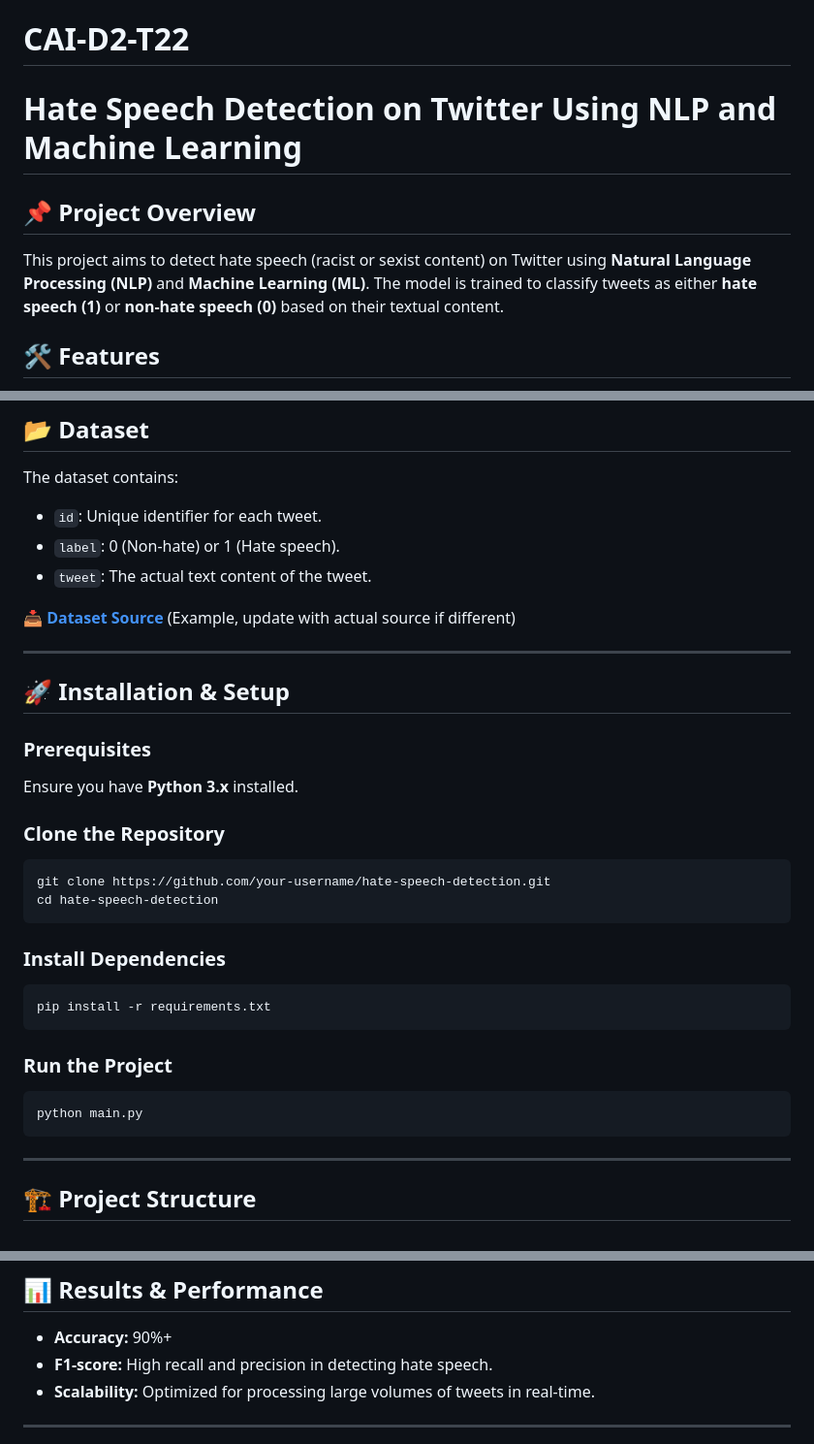
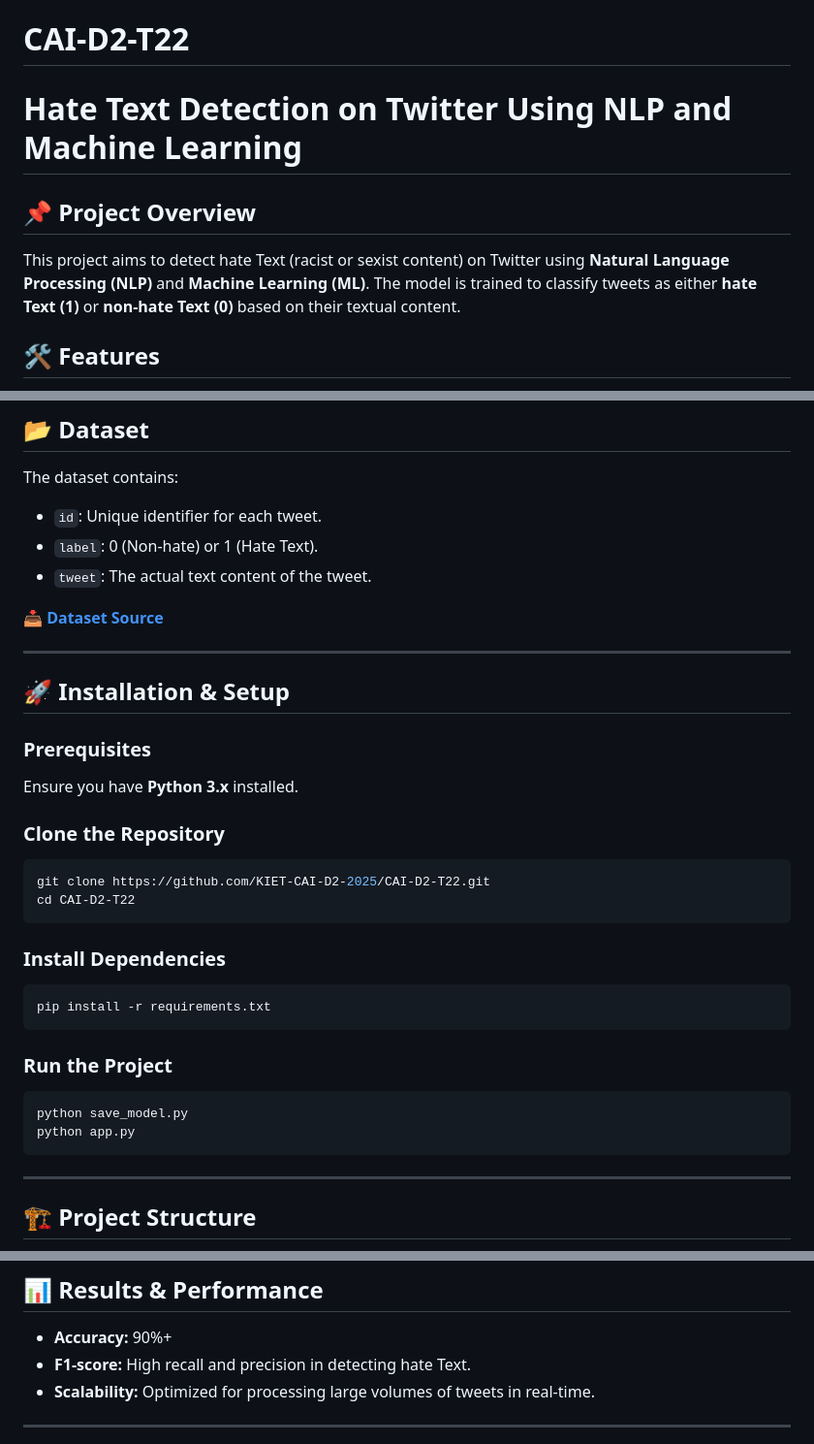
Before and after one commit to KIET-CAI-D2-2025/CAI-D2-T22, a Markdown page: README.md, 3 parts joined by grey strips. Shown at 97% size. Rendered like a GitHub page.

````diff
--- a/README.md
+++ b/README.md
@@ -1,9 +1,9 @@
 # CAI-D2-T22
 
-# Hate Speech Detection on Twitter Using NLP and Machine Learning
+# Hate Text Detection on Twitter Using NLP and Machine Learning
 
 ## 📌 Project Overview
-This project aims to detect hate speech (racist or sexist content) on Twitter using **Natural Language Processing (NLP)** and **Machine Learning (ML)**. The model is trained to classify tweets as either **hate speech (1)** or **non-hate speech (0)** based on their textual content.
+This project aims to detect hate Text (racist or sexist content) on Twitter using **Natural Language Processing (NLP)** and **Machine Learning (ML)**. The model is trained to classify tweets as either **hate Text (1)** or **non-hate Text (0)** based on their textual content.
 
 ## 🛠️ Features
 - **Text Preprocessing**: Cleaning tweets by removing mentions, URLs, special characters, and stop words.
@@ -17,10 +17,10 @@ This project aims to detect hate speech (racist or sexist content) on Twitter us
 ## 📂 Dataset
 The dataset contains:
 - `id`: Unique identifier for each tweet.
-- `label`: 0 (Non-hate) or 1 (Hate speech).
+- `label`: 0 (Non-hate) or 1 (Hate Text).
 - `tweet`: The actual text content of the tweet.
 
-📥 **[Dataset Source](TwitterHate.csv)** (Example, update with actual source if different)
+📥 **[Dataset Source](TwitterHate.csv)**
 
 ---
 
@@ -30,8 +30,8 @@ Ensure you have **Python 3.x** installed.
 
 ### Clone the Repository
 ```bash
-git clone https://github.com/your-username/hate-speech-detection.git
-cd hate-speech-detection
+git clone https://github.com/KIET-CAI-D2-2025/CAI-D2-T22.git
+cd CAI-D2-T22
 ```
 
 ### Install Dependencies
@@ -41,7 +41,8 @@ pip install -r requirements.txt
 
 ### Run the Project
 ```bash
-python main.py
+python save_model.py
+python app.py
 ```
 
 ---
@@ -65,7 +66,7 @@ python main.py
 
 ## 📊 Results & Performance
 - **Accuracy:** 90%+
-- **F1-score:** High recall and precision in detecting hate speech.
+- **F1-score:** High recall and precision in detecting hate Text.
 - **Scalability:** Optimized for processing large volumes of tweets in real-time.
 
 ---
````
